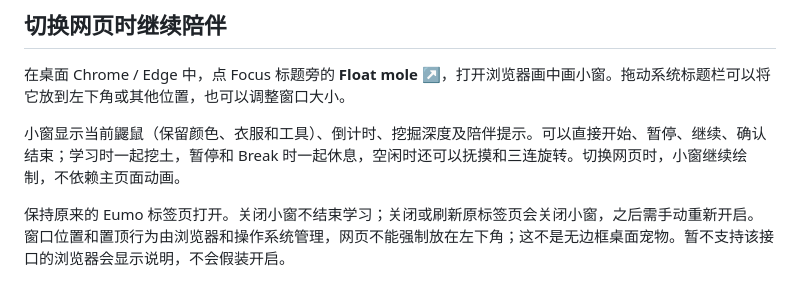
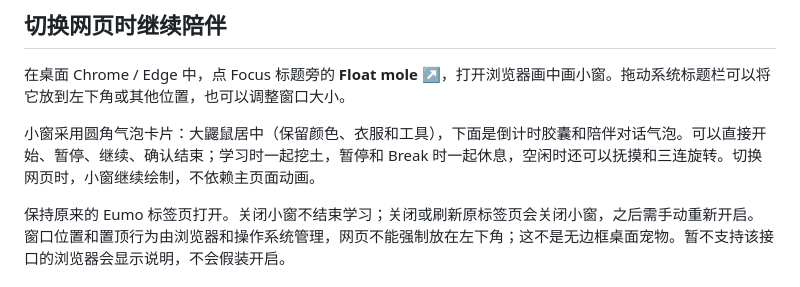
Before and after one commit to zhenyaowang0401/1111, a Markdown page: README.md, the part around the change. Drawn GitHub-style.

```diff
--- a/README.md
+++ b/README.md
@@ -16,7 +16,7 @@
 
 在桌面 Chrome / Edge 中，点 Focus 标题旁的 **Float mole ↗**，打开浏览器画中画小窗。拖动系统标题栏可以将它放到左下角或其他位置，也可以调整窗口大小。
 
-小窗显示当前鼹鼠（保留颜色、衣服和工具）、倒计时、挖掘深度及陪伴提示。可以直接开始、暂停、继续、确认结束；学习时一起挖土，暂停和 Break 时一起休息，空闲时还可以抚摸和三连旋转。切换网页时，小窗继续绘制，不依赖主页面动画。
+小窗采用圆角气泡卡片：大鼹鼠居中（保留颜色、衣服和工具），下面是倒计时胶囊和陪伴对话气泡。可以直接开始、暂停、继续、确认结束；学习时一起挖土，暂停和 Break 时一起休息，空闲时还可以抚摸和三连旋转。切换网页时，小窗继续绘制，不依赖主页面动画。
 
 保持原来的 Eumo 标签页打开。关闭小窗不结束学习；关闭或刷新原标签页会关闭小窗，之后需手动重新开启。窗口位置和置顶行为由浏览器和操作系统管理，网页不能强制放在左下角；这不是无边框桌面宠物。暂不支持该接口的浏览器会显示说明，不会假装开启。
 
```
Also changed, not shown: CHANGELOG.md (+7 -0 lines), docs/VALIDATION.md (+7 -3 lines), docs/images/eumo-floating-mole.png, 6 other files.
